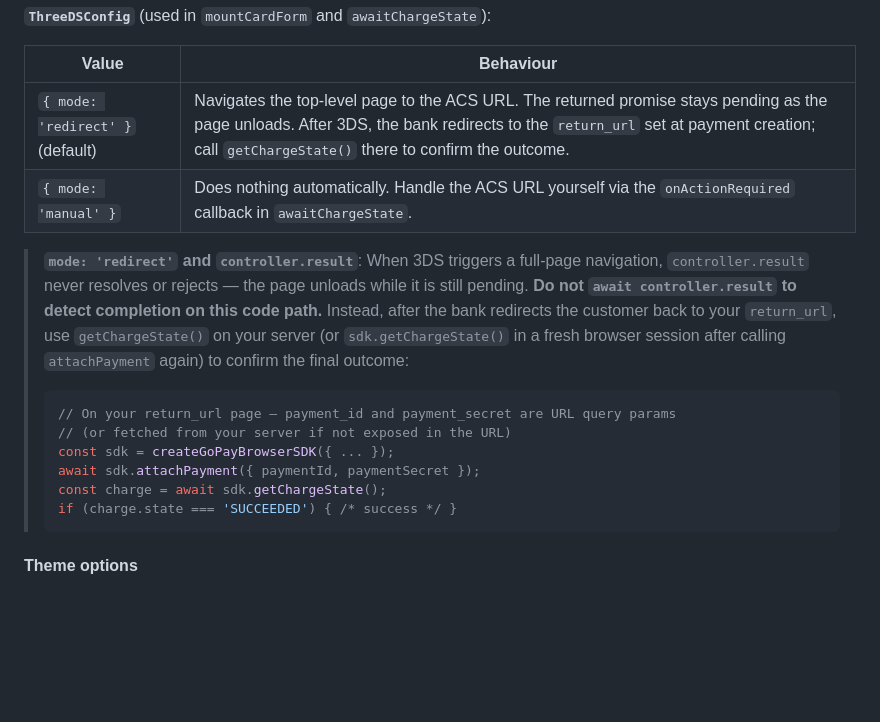
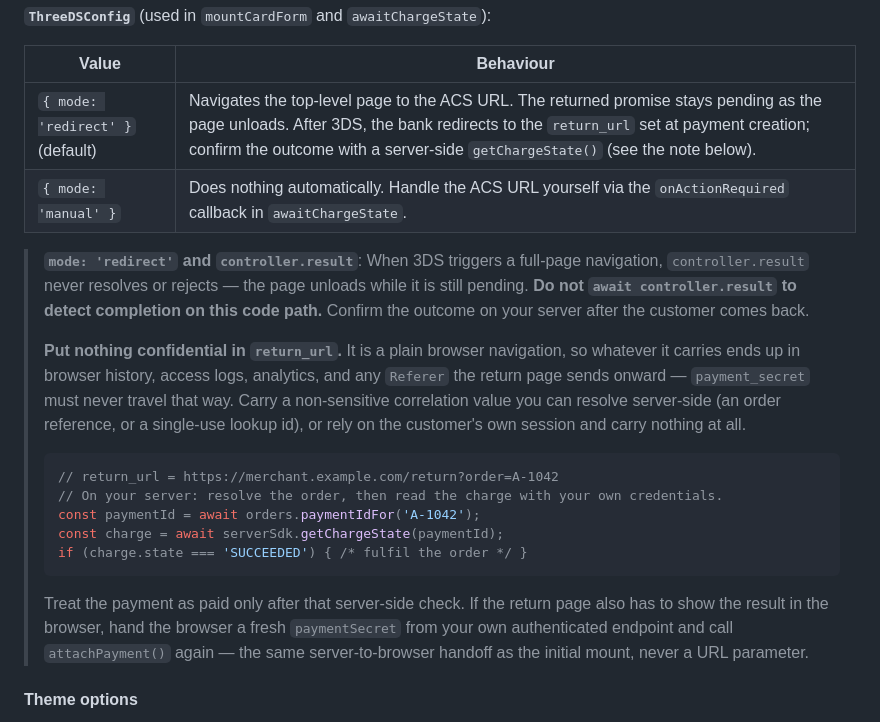
Before and after one commit to gopaycommunity/gopay-js-sdk, a Markdown page: browser-sdk/README.md, the part around the change. Drawn GitHub-style; blank space fills up the shorter version.

Commit message:
docs(browser-sdk): stop advising payment_secret in return_url GPOMA-2511

````diff
--- a/browser-sdk/README.md
+++ b/browser-sdk/README.md
@@ -317,19 +317,29 @@ mountCardForm(
 
 | Value | Behaviour |
 |---|---|
-| `{ mode: 'redirect' }` (default) | Navigates the top-level page to the ACS URL. The returned promise stays pending as the page unloads. After 3DS, the bank redirects to the `return_url` set at payment creation; call `getChargeState()` there to confirm the outcome. |
+| `{ mode: 'redirect' }` (default) | Navigates the top-level page to the ACS URL. The returned promise stays pending as the page unloads. After 3DS, the bank redirects to the `return_url` set at payment creation; confirm the outcome with a server-side `getChargeState()` (see the note below). |
 | `{ mode: 'manual' }` | Does nothing automatically. Handle the ACS URL yourself via the `onActionRequired` callback in `awaitChargeState`. |
 
-> **`mode: 'redirect'` and `controller.result`**: When 3DS triggers a full-page navigation, `controller.result` never resolves or rejects — the page unloads while it is still pending. **Do not `await controller.result` to detect completion on this code path.** Instead, after the bank redirects the customer back to your `return_url`, use `getChargeState()` on your server (or `sdk.getChargeState()` in a fresh browser session after calling `attachPayment` again) to confirm the final outcome:
+> **`mode: 'redirect'` and `controller.result`**: When 3DS triggers a full-page navigation, `controller.result` never resolves or rejects — the page unloads while it is still pending. **Do not `await controller.result` to detect completion on this code path.** Confirm the outcome on your server after the customer comes back.
+>
+> **Put nothing confidential in `return_url`.** It is a plain browser navigation, so whatever it
+> carries ends up in browser history, access logs, analytics, and any `Referer` the return page
+> sends onward — `payment_secret` must never travel that way. Carry a non-sensitive correlation
+> value you can resolve server-side (an order reference, or a single-use lookup id), or rely on
+> the customer's own session and carry nothing at all.
 >
 > ```ts
-> // On your return_url page — payment_id and payment_secret are URL query params
-> // (or fetched from your server if not exposed in the URL)
-> const sdk = createGoPayBrowserSDK({ ... });
-> await sdk.attachPayment({ paymentId, paymentSecret });
-> const charge = await sdk.getChargeState();
-> if (charge.state === 'SUCCEEDED') { /* success */ }
+> // return_url = https://merchant.example.com/return?order=A-1042
+> // On your server: resolve the order, then read the charge with your own credentials.
+> const paymentId = await orders.paymentIdFor('A-1042');
+> const charge = await serverSdk.getChargeState(paymentId);
+> if (charge.state === 'SUCCEEDED') { /* fulfil the order */ }
 > ```
+>
+> Treat the payment as paid only after that server-side check. If the return page also has to
+> show the result in the browser, hand the browser a fresh `paymentSecret` from your own
+> authenticated endpoint and call `attachPayment()` again — the same server-to-browser handoff as
+> the initial mount, never a URL parameter.
 
 #### Theme options
 
````
